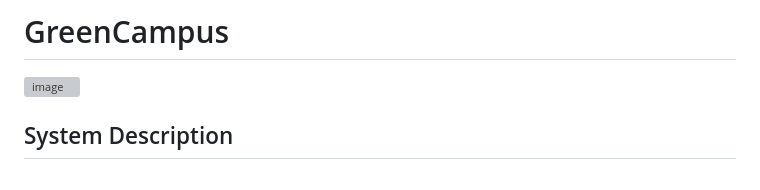
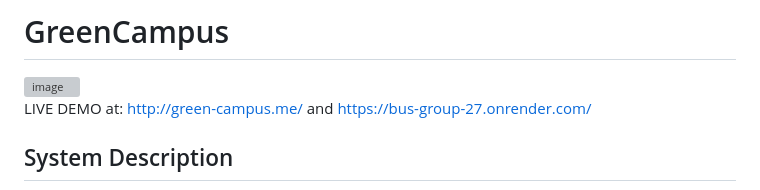
Before and after one commit to xRyul/bus-group-27, a Markdown page: README.md, the part around one of its changes. Drawn GitHub-style; grey boxes are pictures that could not be loaded.

Commit message:
Update Readme with URL to Live Project Demo which is deployed via Render.com, domain via namecheap and live at green-campus.me

```diff
--- a/README.md
+++ b/README.md
@@ -1,6 +1,8 @@
 # GreenCampus
 
 <img width="1062" alt="image" src="https://github.com/user-attachments/assets/f7bbd2db-f173-446a-9723-d47d64429664" />
+
+LIVE DEMO at: http://green-campus.me/ and https://bus-group-27.onrender.com/
 
 ## System Description
 GreenCampus is an integrated digital platform that helps universities track, manage, and reduce their environmental impact while engaging the campus community in sustainability efforts. The system bridges the gap between institutional sustainability reporting and community engagement by combining building energy monitoring with user-submitted sustainable activities and incentives. This prototype demonstrates the feasibility of three core features: Building Energy Monitoring Dashboard (FR2), Sustainable Activity Submission (FR5), and Point/GreenScore Awarding (FR6).
```
Also changed, not shown: other parts of README.md (+1 -1 lines).
